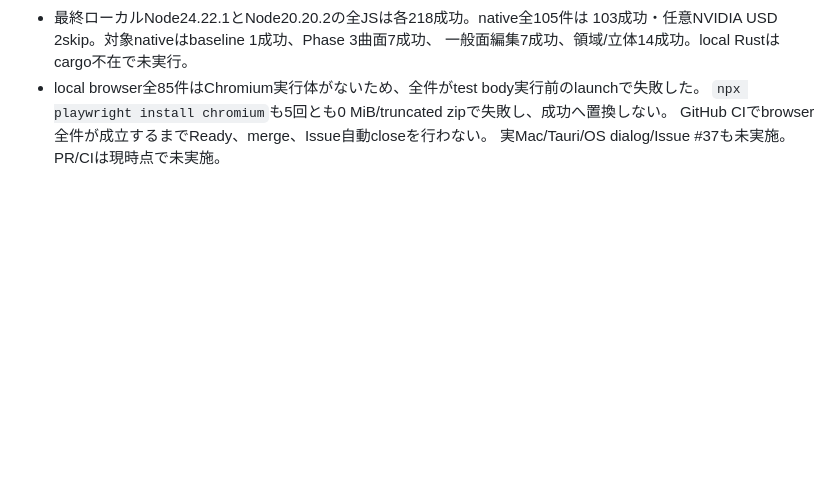
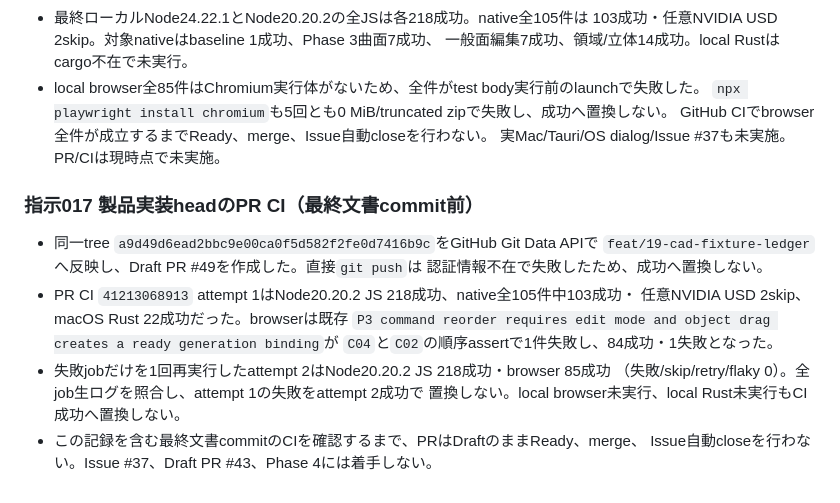
Before and after one commit to usagicraftlab/pathloom, a Markdown page: docs/cad-development-log.md, the part around the change. Drawn GitHub-style; blank space fills up the shorter version.

Commit message:
docs(cad): record issue 19 CI evidence

```diff
--- a/docs/cad-development-log.md
+++ b/docs/cad-development-log.md
@@ -1987,3 +1987,18 @@ timeout・許容差の緩和はしていない。CI、PR、merge、Issue自動cl
   `npx playwright install chromium`も5回とも0 MiB/truncated zipで失敗し、成功へ置換しない。
   GitHub CIでbrowser全件が成立するまでReady、merge、Issue自動closeを行わない。
   実Mac/Tauri/OS dialog/Issue #37も未実施。PR/CIは現時点で未実施。
+
+### 指示017 製品実装headのPR CI（最終文書commit前）
+
+- 同一tree `a9d49d6ead2bbc9e00ca0f5d582f2fe0d7416b9c`をGitHub Git Data APIで
+  `feat/19-cad-fixture-ledger`へ反映し、Draft PR #49を作成した。直接`git push`は
+  認証情報不在で失敗したため、成功へ置換しない。
+- PR CI `41213068913` attempt 1はNode20.20.2 JS 218成功、native全105件中103成功・
+  任意NVIDIA USD 2skip、macOS Rust 22成功だった。browserは既存
+  `P3 command reorder requires edit mode and object drag creates a ready generation binding`が
+  `C04`と`C02`の順序assertで1件失敗し、84成功・1失敗となった。
+- 失敗jobだけを1回再実行したattempt 2はNode20.20.2 JS 218成功・browser 85成功
+  （失敗/skip/retry/flaky 0）。全job生ログを照合し、attempt 1の失敗をattempt 2成功で
+  置換しない。local browser未実行、local Rust未実行もCI成功へ置換しない。
+- この記録を含む最終文書commitのCIを確認するまで、PRはDraftのままReady、merge、
+  Issue自動closeを行わない。Issue #37、Draft PR #43、Phase 4には着手しない。
```
